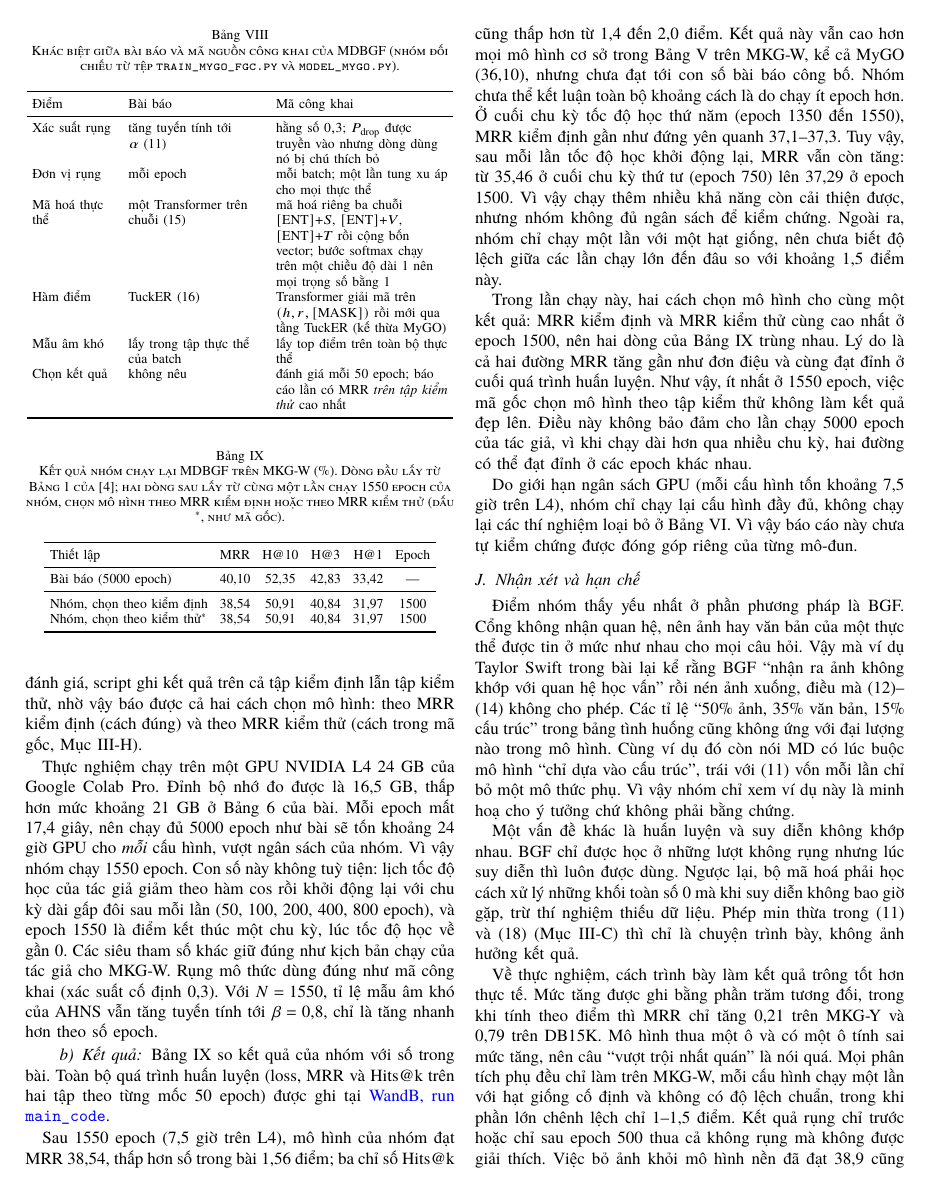
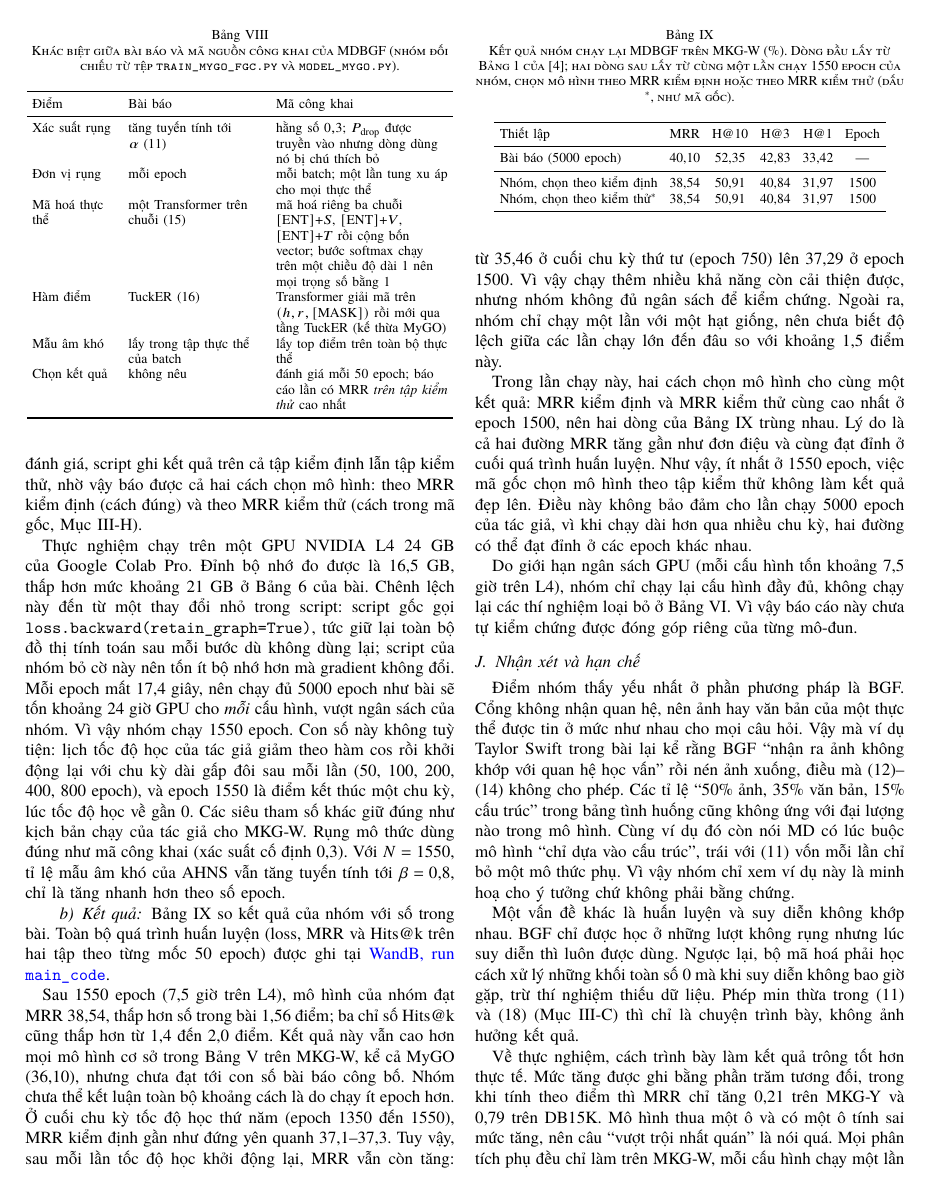
Before and after one commit to HatDuaa/DLDT, a LaTeX paper (bao-cao-seminar-MMKGC/report/mmkgc-report.tex): page 11 of 13. Compiled offline with XeLaTeX; a missing font is replaced by an installed copy or a similar font.

Commit message:
Explain lower GPU memory in MDBGF reproduction and prefer TeX Gyre Termes for consistent builds

```diff
--- a/bao-cao-seminar-MMKGC/report/mmkgc-report.tex
+++ b/bao-cao-seminar-MMKGC/report/mmkgc-report.tex
@@ -6,9 +6,10 @@
 \usepackage{amsmath,amssymb}
 \usepackage{newtxmath} % công thức kiểu Times cho khớp chữ
 \usepackage[no-math]{fontspec}
-% Máy không có Times New Roman (Linux) thì dùng TeX Gyre Termes, bản sao của Times.
-\IfFontExistsTF{Times New Roman}{\setmainfont{Times New Roman}}{\setmainfont{texgyretermes}[Extension=.otf, UprightFont=*-regular, BoldFont=*-bold,
-   ItalicFont=*-italic, BoldItalicFont=*-bolditalic]}
+% Ưu tiên TeX Gyre Termes (bản sao của Times, có chữ in hoa nhỏ đủ dấu tiếng Việt) để mọi máy build ra giống nhau.
+% Times New Roman của Windows không có chữ in hoa nhỏ nên tiêu đề mục bị lỗi dấu; chỉ dùng khi thiếu Termes.
+\IfFontExistsTF{texgyretermes-regular.otf}{\setmainfont{texgyretermes}[Extension=.otf, UprightFont=*-regular, BoldFont=*-bold,
+   ItalicFont=*-italic, BoldItalicFont=*-bolditalic]}{\setmainfont{Times New Roman}}
 \usepackage{polyglossia}
 \setdefaultlanguage{vietnamese}
 \usepackage{graphicx}
@@ -854,7 +855,7 @@ Chọn kết quả & không nêu & đánh giá mỗi 50 epoch; báo cáo lần c
 
 \paragraph{Thiết lập} Nhóm dùng nguyên mô hình trong mã của tác giả (commit \texttt{c512d79}) và viết thêm một script huấn luyện, công khai tại \url{https://github.com/HatDuaa/DLDT/tree/main/bao-cao-seminar-MMKGC/MDBGF/reproduce}. So với script gốc, script của nhóm ghi toàn bộ quá trình lên Weights \& Biases, lưu checkpoint để chạy tiếp khi phiên làm việc bị ngắt, và đánh giá theo lô thay vì từng bộ ba. Nhóm đã kiểm tra trên dữ liệu giả rằng cách đánh giá theo lô cho ra đúng thứ hạng như hàm của tác giả, kể cả khi có điểm hoà. Mỗi lần đánh giá, script ghi kết quả trên cả tập kiểm định lẫn tập kiểm thử, nhờ vậy báo được cả hai cách chọn mô hình: theo MRR kiểm định (cách đúng) và theo MRR kiểm thử (cách trong mã gốc, Mục~\ref{sec:mdbgf-code}).
 
-Thực nghiệm chạy trên một GPU NVIDIA L4 24 GB của Google Colab Pro. Đỉnh bộ nhớ đo được là 16{,}5 GB, thấp hơn mức khoảng 21 GB ở Bảng 6 của bài. Mỗi epoch mất 17{,}4 giây, nên chạy đủ 5000 epoch như bài sẽ tốn khoảng 24 giờ GPU cho \emph{mỗi} cấu hình, vượt ngân sách của nhóm. Vì vậy nhóm chạy 1550 epoch. Con số này không tuỳ tiện: lịch tốc độ học của tác giả giảm theo hàm cos rồi khởi động lại với chu kỳ dài gấp đôi sau mỗi lần (50, 100, 200, 400, 800 epoch), và epoch 1550 là điểm kết thúc một chu kỳ, lúc tốc độ học về gần 0. Các siêu tham số khác giữ đúng như kịch bản chạy của tác giả cho MKG-W. Rụng mô thức dùng đúng như mã công khai (xác suất cố định 0{,}3). Với $N = 1550$, tỉ lệ mẫu âm khó của AHNS vẫn tăng tuyến tính tới $\beta = 0{,}8$, chỉ là tăng nhanh hơn theo số epoch.
+Thực nghiệm chạy trên một GPU NVIDIA L4 24 GB của Google Colab Pro. Đỉnh bộ nhớ đo được là 16{,}5 GB, thấp hơn mức khoảng 21 GB ở Bảng 6 của bài. Chênh lệch này đến từ một thay đổi nhỏ trong script: script gốc gọi \texttt{loss.backward(retain\_graph=True)}, tức giữ lại toàn bộ đồ thị tính toán sau mỗi bước dù không dùng lại; script của nhóm bỏ cờ này nên tốn ít bộ nhớ hơn mà gradient không đổi. Mỗi epoch mất 17{,}4 giây, nên chạy đủ 5000 epoch như bài sẽ tốn khoảng 24 giờ GPU cho \emph{mỗi} cấu hình, vượt ngân sách của nhóm. Vì vậy nhóm chạy 1550 epoch. Con số này không tuỳ tiện: lịch tốc độ học của tác giả giảm theo hàm cos rồi khởi động lại với chu kỳ dài gấp đôi sau mỗi lần (50, 100, 200, 400, 800 epoch), và epoch 1550 là điểm kết thúc một chu kỳ, lúc tốc độ học về gần 0. Các siêu tham số khác giữ đúng như kịch bản chạy của tác giả cho MKG-W. Rụng mô thức dùng đúng như mã công khai (xác suất cố định 0{,}3). Với $N = 1550$, tỉ lệ mẫu âm khó của AHNS vẫn tăng tuyến tính tới $\beta = 0{,}8$, chỉ là tăng nhanh hơn theo số epoch.
 
 \paragraph{Kết quả} Bảng~\ref{tab:mdbgf-repro} so kết quả của nhóm với số trong bài. Toàn bộ quá trình huấn luyện (loss, MRR và Hits@k trên hai tập theo từng mốc 50 epoch) được ghi tại \href{https://wandb.ai/minhdatngo-forwork-ho-chi-minh-city-university-of-science/mdbgf-reproduce/runs/xxejayyu}{WandB, run \texttt{main\_code}}.
 
```
Also changed, not shown: bao-cao-seminar-MMKGC/MDBGF/reproduce/README.md, bao-cao-seminar-MMKGC/report/25C11050-25C15003.pdf, bao-cao-seminar-MMKGC/report/README.md, bao-cao-seminar-MMKGC/report/mmkgc-report.pdf.
